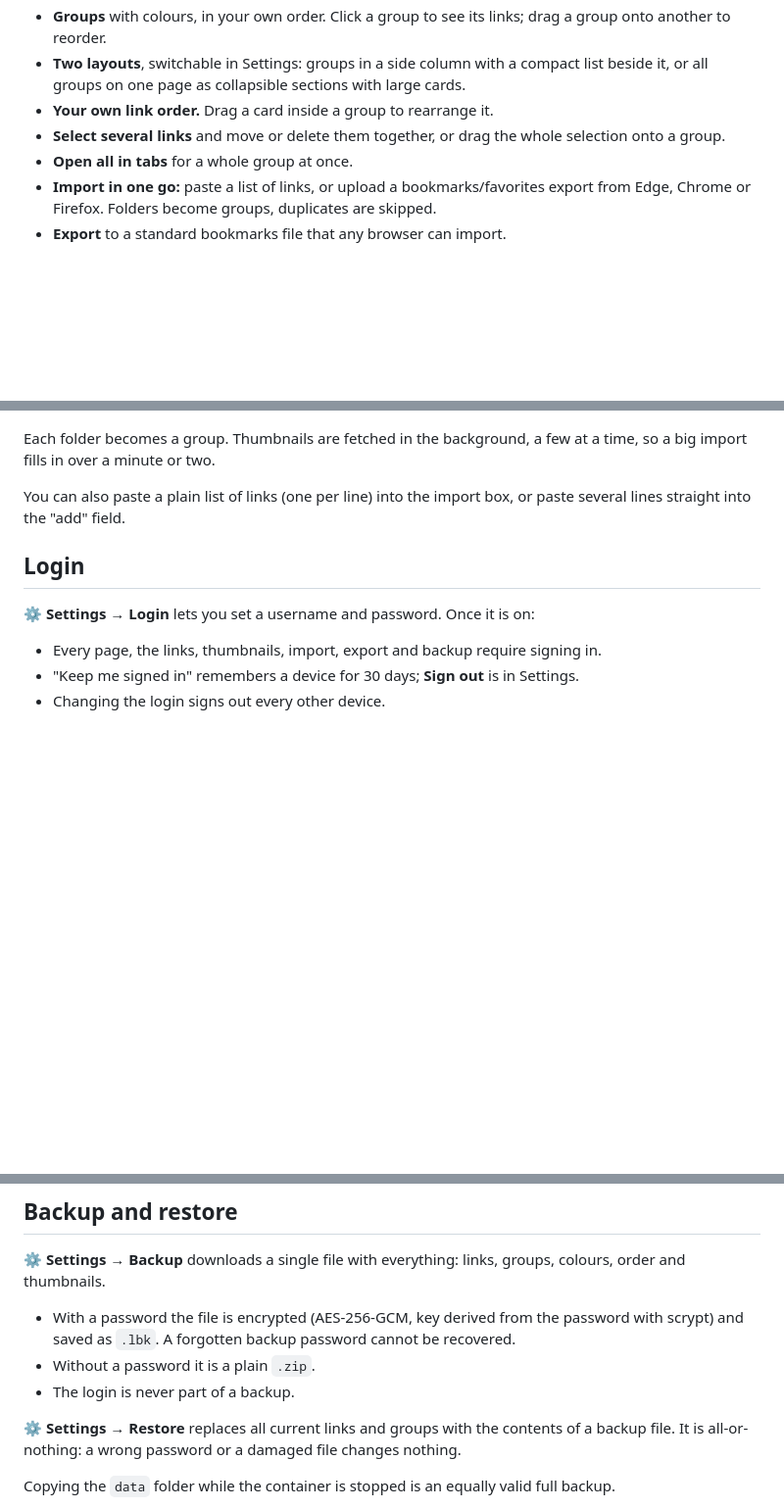
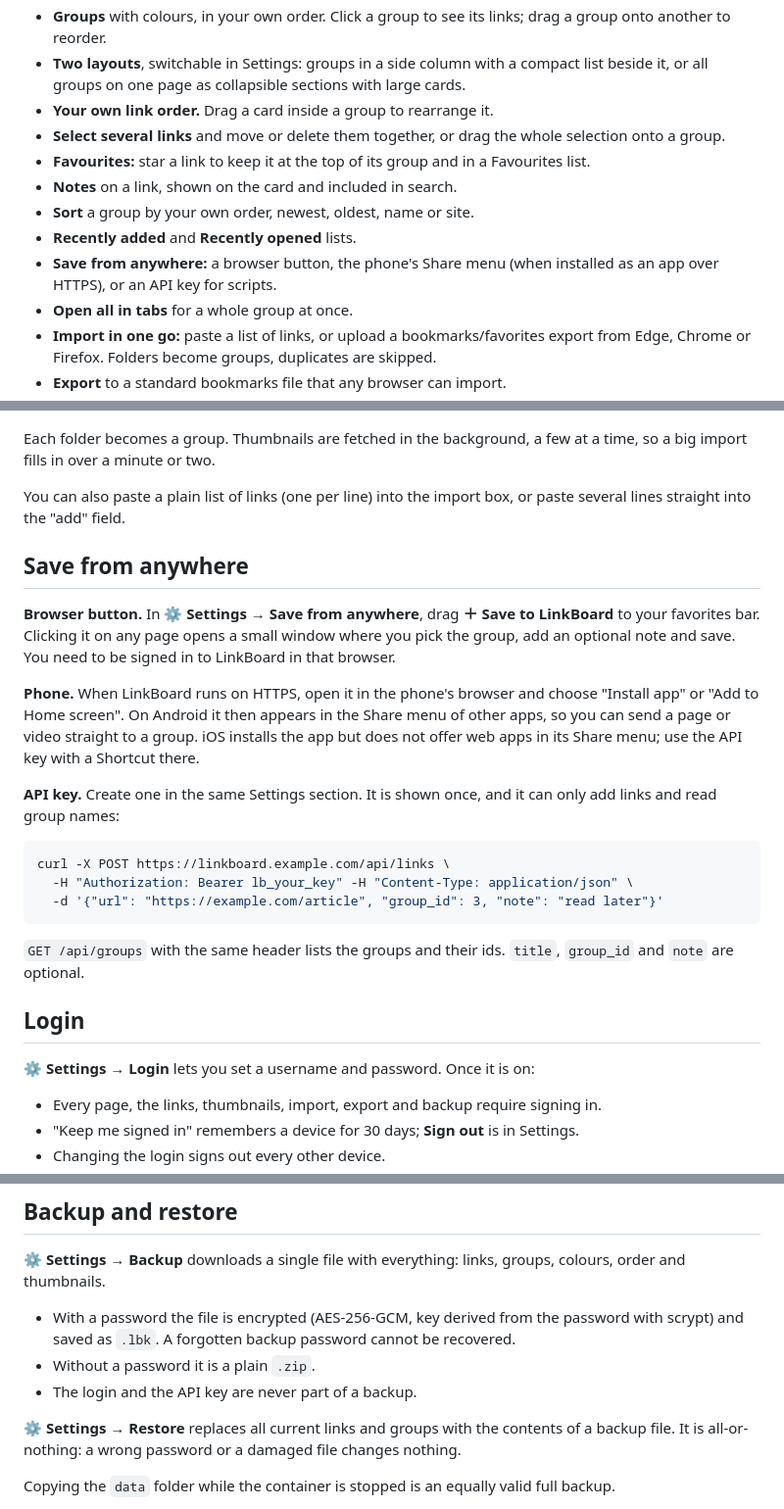
Before and after one commit to sevagjb/TileMark, a Markdown page: README.md, 3 parts joined by grey strips. Shown at 98% size. GitHub-like rendering; blank space fills up the shorter version.

Commit message:
Add save button, API key, phone install and share, favourites, notes, sorting and recent lists

````diff
--- a/README.md
+++ b/README.md
@@ -23,6 +23,11 @@ One container, one data folder, no external services.
 - **Two layouts**, switchable in Settings: groups in a side column with a compact list beside it, or all groups on one page as collapsible sections with large cards.
 - **Your own link order.** Drag a card inside a group to rearrange it.
 - **Select several links** and move or delete them together, or drag the whole selection onto a group.
+- **Favourites:** star a link to keep it at the top of its group and in a Favourites list.
+- **Notes** on a link, shown on the card and included in search.
+- **Sort** a group by your own order, newest, oldest, name or site.
+- **Recently added** and **Recently opened** lists.
+- **Save from anywhere:** a browser button, the phone's Share menu (when installed as an app over HTTPS), or an API key for scripts.
 - **Open all in tabs** for a whole group at once.
 - **Import in one go:** paste a list of links, or upload a bookmarks/favorites export from Edge, Chrome or Firefox. Folders become groups, duplicates are skipped.
 - **Export** to a standard bookmarks file that any browser can import.
@@ -85,6 +90,22 @@ Each folder becomes a group. Thumbnails are fetched in the background, a few at
 
 You can also paste a plain list of links (one per line) into the import box, or paste several lines straight into the "add" field.
 
+## Save from anywhere
+
+**Browser button.** In **⚙ Settings → Save from anywhere**, drag **＋ Save to LinkBoard** to your favorites bar. Clicking it on any page opens a small window where you pick the group, add an optional note and save. You need to be signed in to LinkBoard in that browser.
+
+**Phone.** When LinkBoard runs on HTTPS, open it in the phone's browser and choose "Install app" or "Add to Home screen". On Android it then appears in the Share menu of other apps, so you can send a page or video straight to a group. iOS installs the app but does not offer web apps in its Share menu; use the API key with a Shortcut there.
+
+**API key.** Create one in the same Settings section. It is shown once, and it can only add links and read group names:
+
+```bash
+curl -X POST https://linkboard.example.com/api/links \
+  -H "Authorization: Bearer lb_your_key" -H "Content-Type: application/json" \
+  -d '{"url": "https://example.com/article", "group_id": 3, "note": "read later"}'
+```
+
+`GET /api/groups` with the same header lists the groups and their ids. `title`, `group_id` and `note` are optional.
+
 ## Login
 
 **⚙ Settings → Login** lets you set a username and password. Once it is on:
@@ -107,7 +128,7 @@ docker exec linkboard python app.py reset-login
 
 - With a password the file is encrypted (AES-256-GCM, key derived from the password with scrypt) and saved as `.lbk`. A forgotten backup password cannot be recovered.
 - Without a password it is a plain `.zip`.
-- The login is never part of a backup.
+- The login and the API key are never part of a backup.
 
 **⚙ Settings → Restore** replaces all current links and groups with the contents of a backup file. It is all-or-nothing: a wrong password or a damaged file changes nothing.
 
````
Also changed, not shown: ROADMAP.md (+10 -8 lines), pages/icon-maskable-512.png (added), 6 other files.
